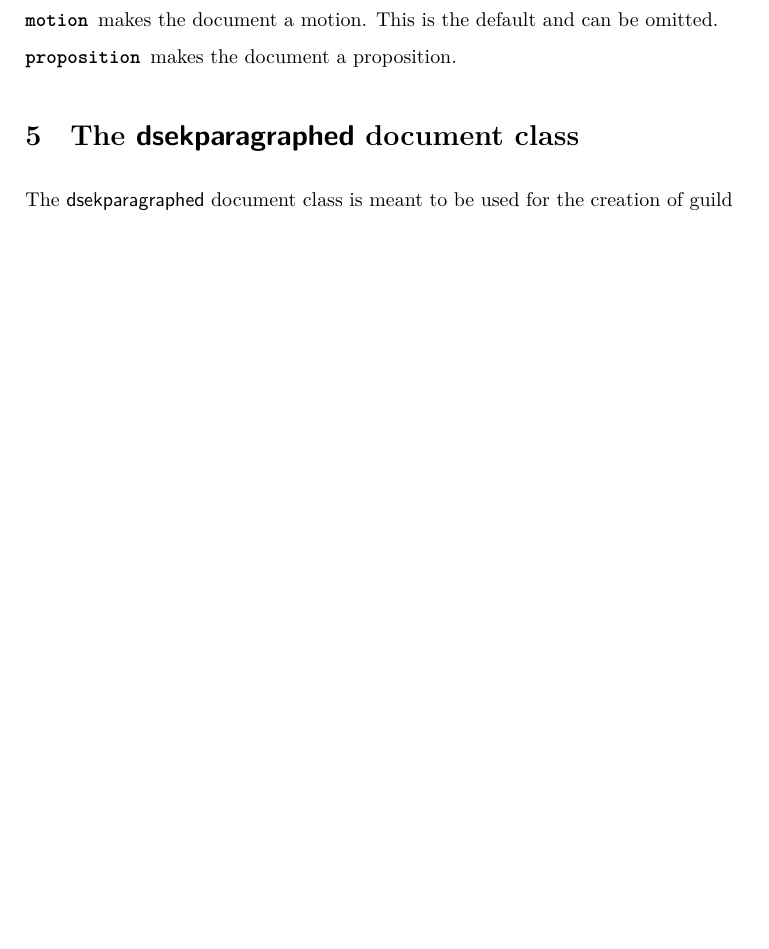
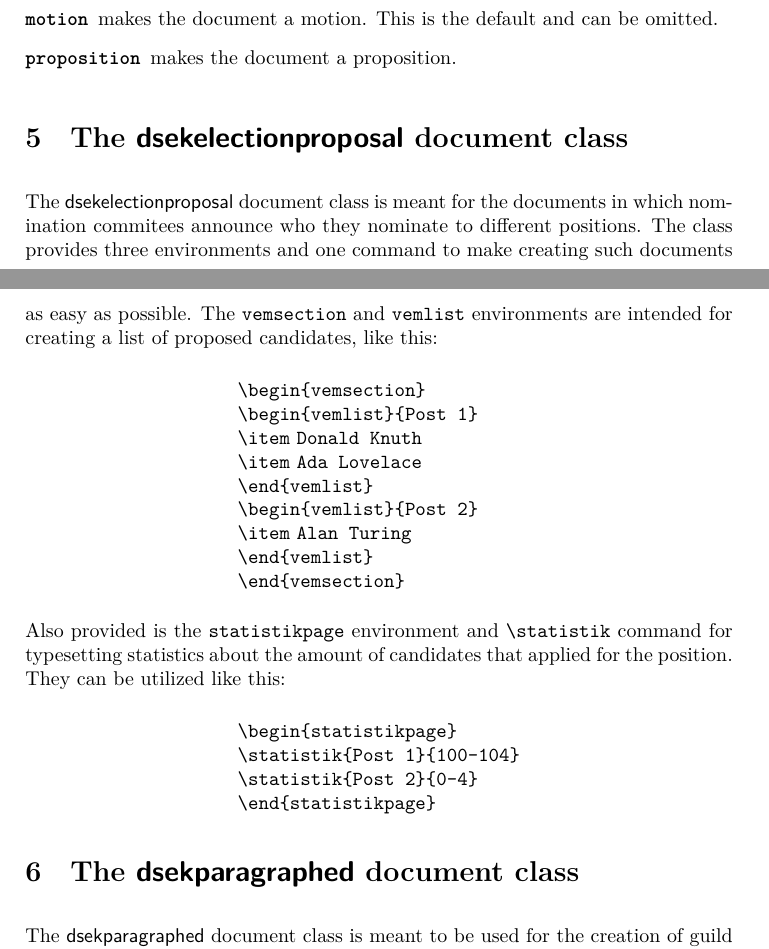
Before and after one commit to Dsek-LTH/dsekdocs, a LaTeX document (dsekdocs.tex): part of page 9 of 11 before the commit and two parts of pages 9 and 10 of 12 after it, the two joined at a grey line, cut so that both start at the same text, the shorter picture padded with empty space. Compiled offline with XeLaTeX.

Commit message:
Add documentation for the dsekelectionproposal document class

```diff
--- a/dsekdocs.tex
+++ b/dsekdocs.tex
@@ -418,6 +418,40 @@ document class has options to switch between them:
   \item[\texttt{proposition}] makes the document a proposition.
 \end{description}
 
+\section{The \textsf{dsekelectionproposal} document class}
+The \textsf{dsekelectionproposal} document class is meant for the documents in
+which nomination commitees announce who they nominate to different positions.
+The class provides three environments and one command to make creating such
+documents as easy as possible.  The \texttt{vemsection} and \texttt{vemlist}
+environments are intended for creating a list of proposed candidates, like this:
+
+\begin{center}
+  \begin{minipage}{0.4\linewidth}
+    \cs{begin\{vemsection\}}        \\
+    \cs{begin\{vemlist\}\{Post 1\}} \\
+    \cs{item} \texttt{Donald Knuth} \\
+    \cs{item} \texttt{Ada Lovelace} \\
+    \cs{end\{vemlist\}}             \\
+    \cs{begin\{vemlist\}\{Post 2\}} \\
+    \cs{item} \texttt{Alan Turing}  \\
+    \cs{end\{vemlist\}}             \\
+    \cs{end\{vemsection\}}
+  \end{minipage}
+\end{center}
+
+Also provided is the \texttt{statistikpage} environment and \cs{statistik}
+command for typesetting statistics about the amount of candidates that applied
+for the position.  They can be utilized like this:
+
+\begin{center}
+  \begin{minipage}{0.4\linewidth}
+    \cs{begin\{statistikpage\}}     \\
+    \cs{statistik}\texttt{\{Post 1\}\{100-104\}} \\
+    \cs{statistik}\texttt{\{Post 2\}\{0-4\}} \\
+    \cs{end\{statistikpage\}}
+  \end{minipage}
+\end{center}
+
 \section{The \textsf{dsekparagraphed} document class}
 The \textsf{dsekparagraphed} document class is meant to be used for the creation
 of guild documents that use a paragraphed structure, e.g. regulatory documents
```
